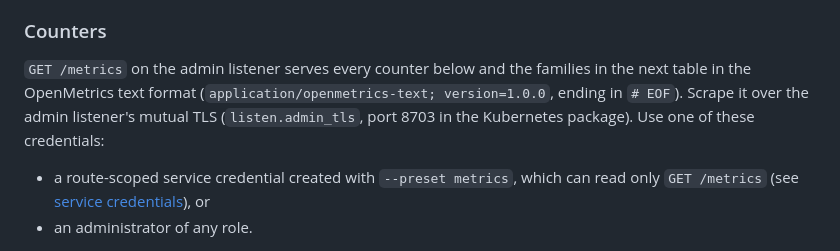
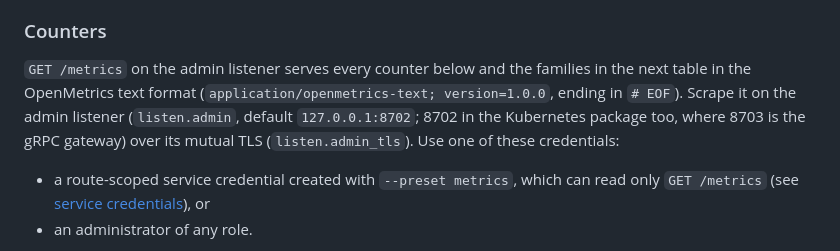
Before and after one commit to ziozzang/hopae, a Markdown page: docs/OPERATIONS.md, the part around one of its changes. GitHub-like rendering.

Commit message:
docs(operations): /metrics is on the admin listener 8702, not 8703
Hopae's admin listener defaults to 127.0.0.1:8702 and admin_tls applies to it;
8703 is the gRPC gateway in the Kubernetes package.

Claude-Session: https://claude.ai/code/session_01GdKgKvMsHbbskgbTkqkcw1

```diff
--- a/docs/OPERATIONS.md
+++ b/docs/OPERATIONS.md
@@ -283,8 +283,9 @@ end-to-end check is a browser login on a protected host.
 `GET /metrics` on the admin listener serves every counter below and the
 families in the next table in the OpenMetrics text format
 (`application/openmetrics-text; version=1.0.0`, ending in `# EOF`). Scrape it
-over the admin listener's mutual TLS (`listen.admin_tls`, port 8703 in the
-Kubernetes package). Use one of these credentials:
+on the admin listener (`listen.admin`, default `127.0.0.1:8702`; 8702 in the
+Kubernetes package too, where 8703 is the gRPC gateway) over its mutual TLS
+(`listen.admin_tls`). Use one of these credentials:
 
 - a route-scoped service credential created with `--preset metrics`, which
   can read only `GET /metrics` (see [service credentials](SERVICE_CREDENTIALS.md)), or
```
Also changed, not shown: other parts of docs/OPERATIONS.md (+1 -1 lines), docs/ko/OPERATIONS.md (+3 -2 lines).
